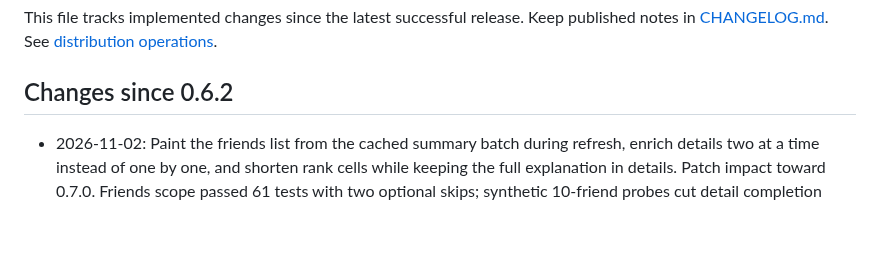
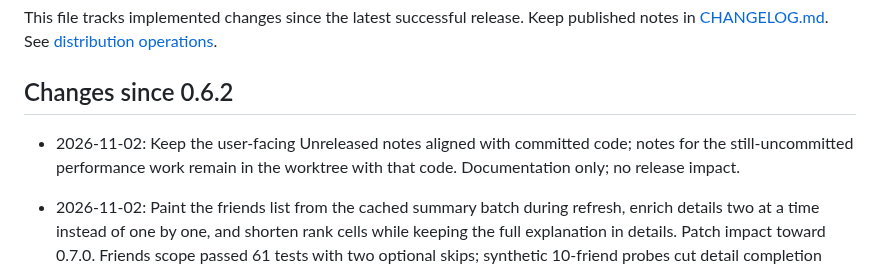
Before and after one commit to HeduroFR/42tui-client, a Markdown page: DEV_CHANGELOG.md, the part around the change. Drawn GitHub-style; blank space fills up the shorter version.

```diff
--- a/DEV_CHANGELOG.md
+++ b/DEV_CHANGELOG.md
@@ -12,6 +12,10 @@ published notes in [CHANGELOG.md](CHANGELOG.md). See
 [distribution operations](docs/distribution.md#development-changelog).
 
 ## Changes since 0.6.2
+
+- 2026-11-02: Keep the user-facing Unreleased notes aligned with committed code;
+  notes for the still-uncommitted performance work remain in the worktree with
+  that code. Documentation only; no release impact.
 
 - 2026-11-02: Paint the friends list from the cached summary batch during refresh,
   enrich details two at a time instead of one by one, and shorten rank cells while
```
Also changed, not shown: CHANGELOG.md (+0 -14 lines).
